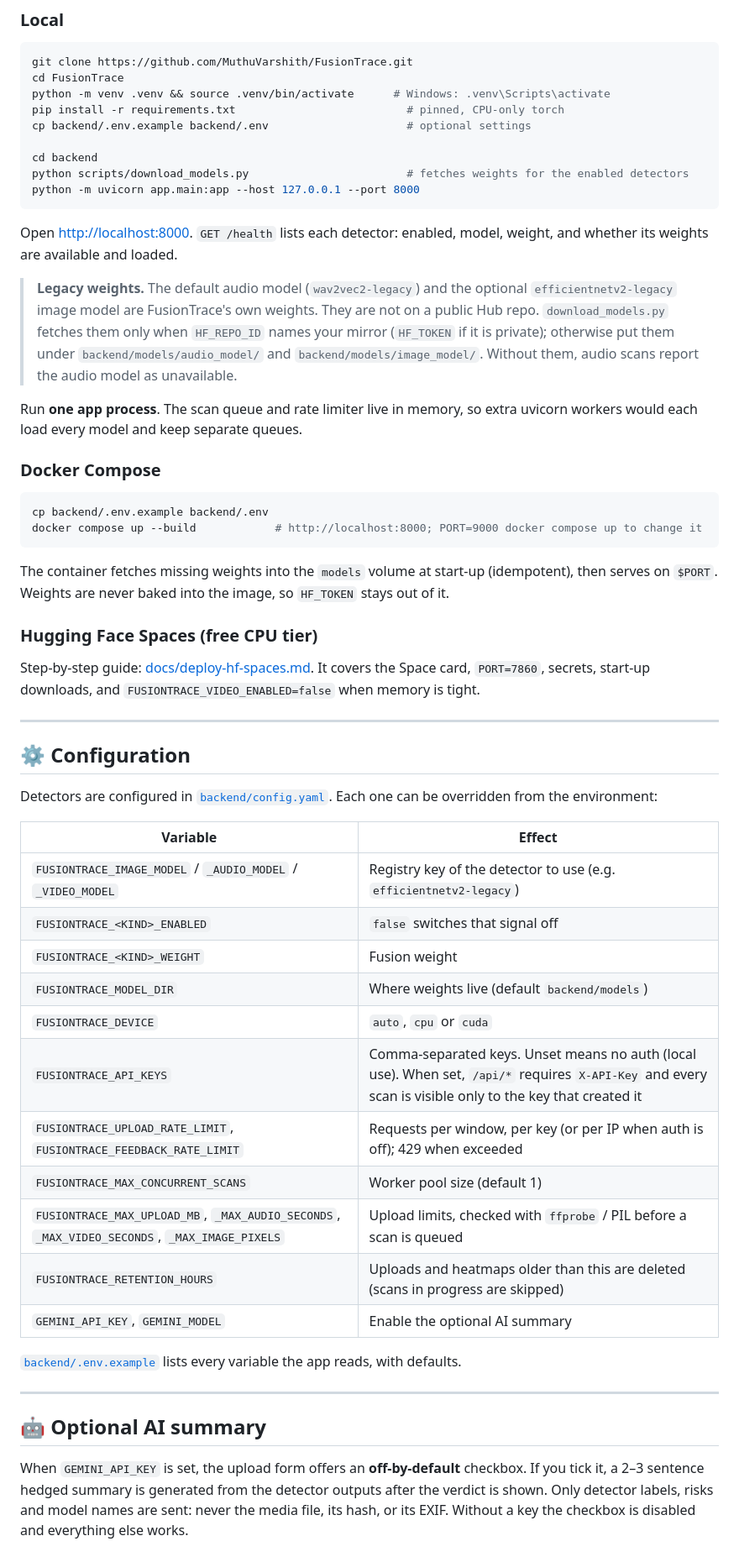
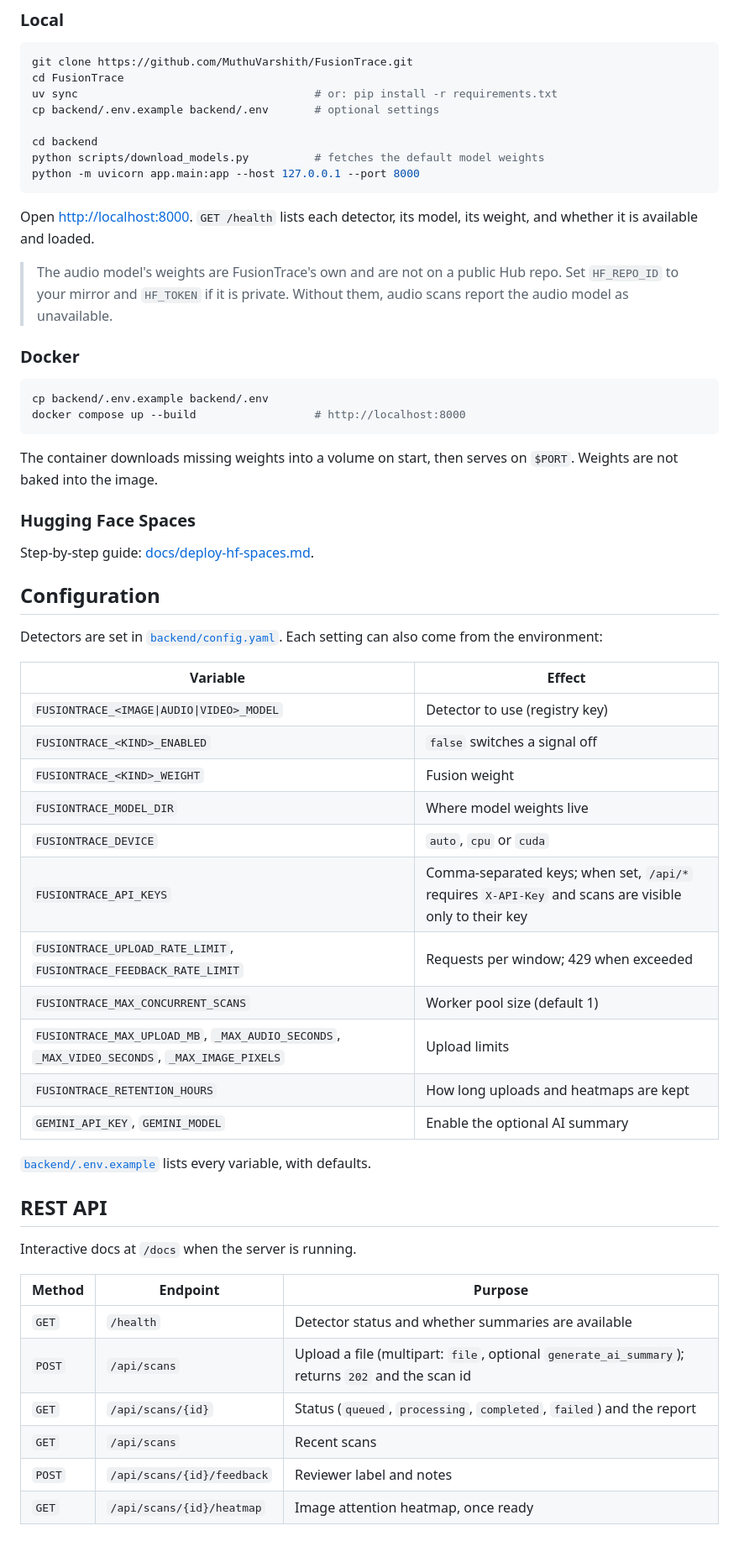
Before and after one commit to MuthuVarshith/FusionTrace, a Markdown page: README.md, the part around one of its changes. Shown at 84% size. Rendered like a GitHub page.

Commit message:
README: structured v2 overview with model accuracy, MLOps and LoRA sections
Co-Authored-By: Claude Haiku 5.5 <noreply@anthropic.com>

````diff
--- a/README.md
+++ b/README.md
@@ -150,73 +148,66 @@ default models.
 ```bash
 git clone https://github.com/MuthuVarshith/FusionTrace.git
 cd FusionTrace
-python -m venv .venv && source .venv/bin/activate      # Windows: .venv\Scripts\activate
-pip install -r requirements.txt                          # pinned, CPU-only torch
-cp backend/.env.example backend/.env                     # optional settings
+uv sync                                    # or: pip install -r requirements.txt
+cp backend/.env.example backend/.env       # optional settings
 
 cd backend
-python scripts/download_models.py                        # fetches weights for the enabled detectors
+python scripts/download_models.py          # fetches the default model weights
 python -m uvicorn app.main:app --host 127.0.0.1 --port 8000
 ```
 
-Open <http://localhost:8000>. `GET /health` lists each detector: enabled, model, weight, and
-whether its weights are available and loaded.
+Open <http://localhost:8000>. `GET /health` lists each detector, its model, its weight, and whether
+it is available and loaded.
 
-> **Legacy weights.** The default audio model (`wav2vec2-legacy`) and the optional
-> `efficientnetv2-legacy` image model are FusionTrace's own weights. They are not on a public
-> Hub repo. `download_models.py` fetches them only when `HF_REPO_ID` names your mirror
-> (`HF_TOKEN` if it is private); otherwise put them under `backend/models/audio_model/` and
-> `backend/models/image_model/`. Without them, audio scans report the audio model as
-> unavailable.
+> The audio model's weights are FusionTrace's own and are not on a public Hub repo. Set
+> `HF_REPO_ID` to your mirror and `HF_TOKEN` if it is private. Without them, audio scans report the
+> audio model as unavailable.
 
-Run **one app process**. The scan queue and rate limiter live in memory, so extra
-uvicorn workers would each load every model and keep separate queues.
-
-### Docker Compose
+### Docker
 
 ```bash
 cp backend/.env.example backend/.env
-docker compose up --build            # http://localhost:8000; PORT=9000 docker compose up to change it
+docker compose up --build                  # http://localhost:8000
 ```
 
-The container fetches missing weights into the `models` volume at start-up (idempotent), then
-serves on `$PORT`. Weights are never baked into the image, so `HF_TOKEN` stays out of it.
+The container downloads missing weights into a volume on start, then serves on `$PORT`. Weights are
+not baked into the image.
 
-### Hugging Face Spaces (free CPU tier)
+### Hugging Face Spaces
 
-Step-by-step guide: [docs/deploy-hf-spaces.md](docs/deploy-hf-spaces.md). It covers the Space
-card, `PORT=7860`, secrets, start-up downloads, and `FUSIONTRACE_VIDEO_ENABLED=false` when
-memory is tight.
+Step-by-step guide: [docs/deploy-hf-spaces.md](docs/deploy-hf-spaces.md).
 
----
+## Configuration
 
-## ⚙️ Configuration
-
-Detectors are configured in [`backend/config.yaml`](backend/config.yaml). Each one can be
-overridden from the environment:
+Detectors are set in [`backend/config.yaml`](backend/config.yaml). Each setting can also come from
+the environment:
 
 | Variable | Effect |
 |---|---|
-| `FUSIONTRACE_IMAGE_MODEL` / `_AUDIO_MODEL` / `_VIDEO_MODEL` | Registry key of the detector to use (e.g. `efficientnetv2-legacy`) |
-| `FUSIONTRACE_<KIND>_ENABLED` | `false` switches that signal off |
+| `FUSIONTRACE_<IMAGE\|AUDIO\|VIDEO>_MODEL` | Detector to use (registry key) |
+| `FUSIONTRACE_<KIND>_ENABLED` | `false` switches a signal off |
 | `FUSIONTRACE_<KIND>_WEIGHT` | Fusion weight |
-| `FUSIONTRACE_MODEL_DIR` | Where weights live (default `backend/models`) |
+| `FUSIONTRACE_MODEL_DIR` | Where model weights live |
 | `FUSIONTRACE_DEVICE` | `auto`, `cpu` or `cuda` |
-| `FUSIONTRACE_API_KEYS` | Comma-separated keys. Unset means no auth (local use). When set, `/api/*` requires `X-API-Key` and every scan is visible only to the key that created it |
-| `FUSIONTRACE_UPLOAD_RATE_LIMIT`, `FUSIONTRACE_FEEDBACK_RATE_LIMIT` | Requests per window, per key (or per IP when auth is off); 429 when exceeded |
+| `FUSIONTRACE_API_KEYS` | Comma-separated keys; when set, `/api/*` requires `X-API-Key` and scans are visible only to their key |
+| `FUSIONTRACE_UPLOAD_RATE_LIMIT`, `FUSIONTRACE_FEEDBACK_RATE_LIMIT` | Requests per window; 429 when exceeded |
 | `FUSIONTRACE_MAX_CONCURRENT_SCANS` | Worker pool size (default 1) |
-| `FUSIONTRACE_MAX_UPLOAD_MB`, `_MAX_AUDIO_SECONDS`, `_MAX_VIDEO_SECONDS`, `_MAX_IMAGE_PIXELS` | Upload limits, checked with `ffprobe` / PIL before a scan is queued |
-| `FUSIONTRACE_RETENTION_HOURS` | Uploads and heatmaps older than this are deleted (scans in progress are skipped) |
+| `FUSIONTRACE_MAX_UPLOAD_MB`, `_MAX_AUDIO_SECONDS`, `_MAX_VIDEO_SECONDS`, `_MAX_IMAGE_PIXELS` | Upload limits |
+| `FUSIONTRACE_RETENTION_HOURS` | How long uploads and heatmaps are kept |
 | `GEMINI_API_KEY`, `GEMINI_MODEL` | Enable the optional AI summary |
 
-[`backend/.env.example`](backend/.env.example) lists every variable the app reads, with defaults.
+[`backend/.env.example`](backend/.env.example) lists every variable, with defaults.
 
----
+## REST API
 
-## 🤖 Optional AI summary
+Interactive docs at `/docs` when the server is running.
 
-When `GEMINI_API_KEY` is set, the upload form offers an **off-by-default** checkbox. If you
-tick it, a 2–3 sentence hedged summary is generated from the detector outputs after the
-verdict is shown. Only detector labels, risks and model names are sent: never the media file,
-its hash, or its EXIF. Without a key the checkbox is disabled and everything else works.
+| Method | Endpoint | Purpose |
+|---|---|---|
+| `GET` | `/health` | Detector status and whether summaries are available |
+| `POST` | `/api/scans` | Upload a file (multipart: `file`, optional `generate_ai_summary`); returns `202` and the scan id |
+| `GET` | `/api/scans/{id}` | Status (`queued`, `processing`, `completed`, `failed`) and the report |
+| `GET` | `/api/scans` | Recent scans |
+| `POST` | `/api/scans/{id}/feedback` | Reviewer label and notes |
+| `GET` | `/api/scans/{id}/heatmap` | Image attention heatmap, once ready |
 
````
Also changed, not shown: other parts of README.md (+158 -206 lines).
